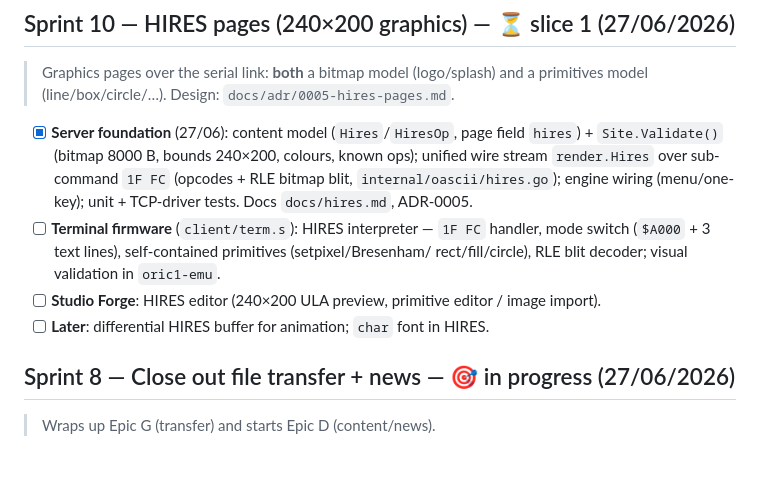
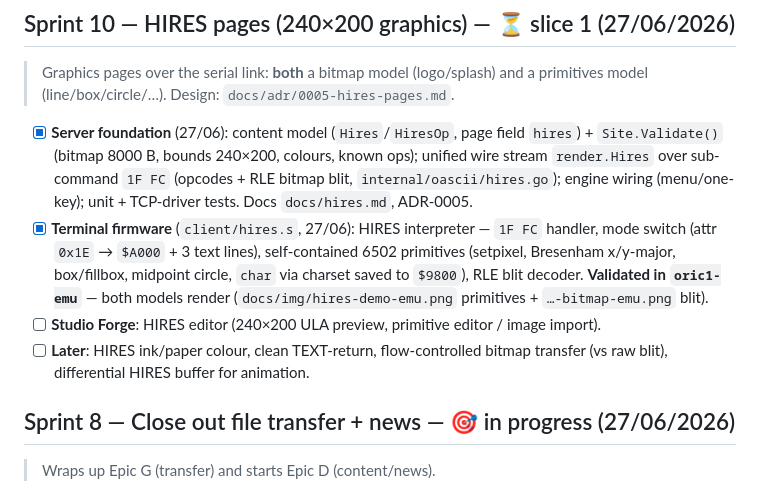
Before and after one commit to benedictemarty/bbsoric, a Markdown page: ROADMAP.md, the part around the change. Drawn GitHub-style; blank space fills up the shorter version.

```diff
--- a/ROADMAP.md
+++ b/ROADMAP.md
@@ -77,11 +77,14 @@
   unified wire stream `render.Hires` over sub-command `1F FC` (opcodes + RLE bitmap
   blit, `internal/oascii/hires.go`); engine wiring (menu/one-key); unit + TCP-driver
   tests. Docs `docs/hires.md`, ADR-0005.
-- [ ] **Terminal firmware** (`client/term.s`): HIRES interpreter — `1F FC` handler,
-  mode switch (`$A000` + 3 text lines), self-contained primitives (setpixel/Bresenham/
-  rect/fill/circle), RLE blit decoder; visual validation in `oric1-emu`.
+- [x] **Terminal firmware** (`client/hires.s`, 27/06): HIRES interpreter — `1F FC`
+  handler, mode switch (attr `0x1E` → `$A000` + 3 text lines), self-contained 6502
+  primitives (setpixel, Bresenham x/y-major, box/fillbox, midpoint circle, `char` via
+  charset saved to `$9800`), RLE blit decoder. **Validated in `oric1-emu`** — both
+  models render (`docs/img/hires-demo-emu.png` primitives + `…-bitmap-emu.png` blit).
 - [ ] **Studio Forge**: HIRES editor (240×200 ULA preview, primitive editor / image import).
-- [ ] **Later**: differential HIRES buffer for animation; `char` font in HIRES.
+- [ ] **Later**: HIRES ink/paper colour, clean TEXT-return, flow-controlled bitmap
+  transfer (vs raw blit), differential HIRES buffer for animation.
 
 ## Sprint 8 — Close out file transfer + news — 🎯 in progress (27/06/2026)
 > Wraps up Epic G (transfer) and starts Epic D (content/news).
```
Also changed, not shown: CHANGELOG.md (+22 -0 lines), docs/hires.md (+38 -1 lines), docs/img/hires-bitmap-emu.png (added), docs/img/hires-demo-emu.png (added), 3 other files.
